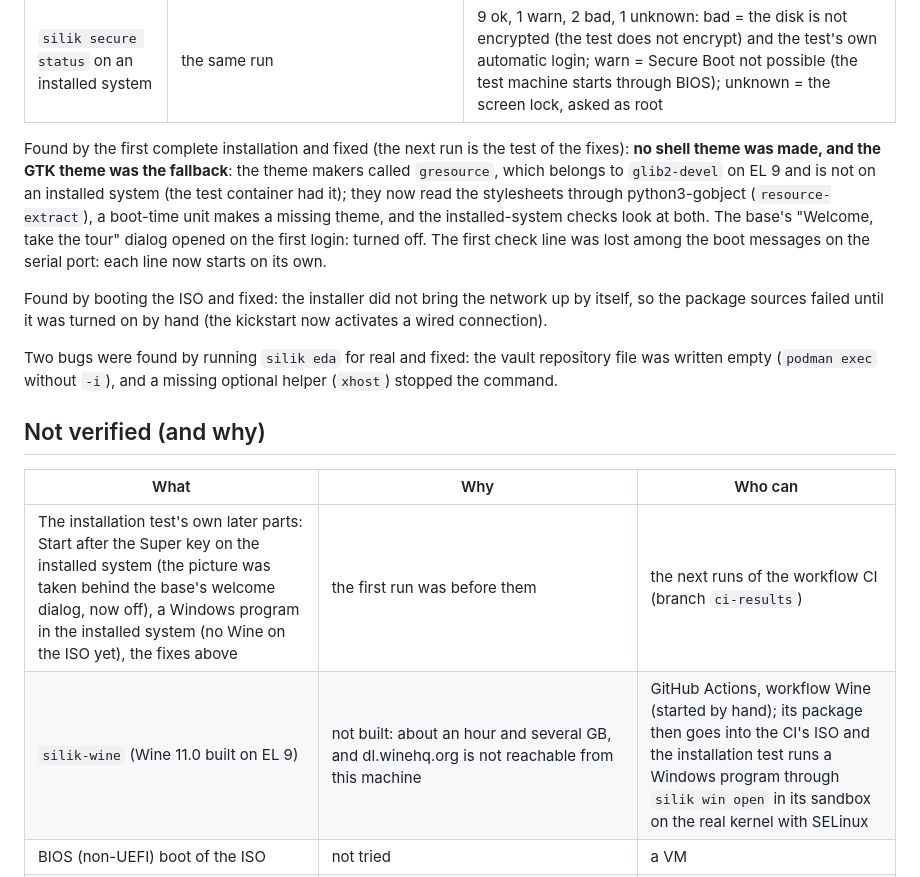
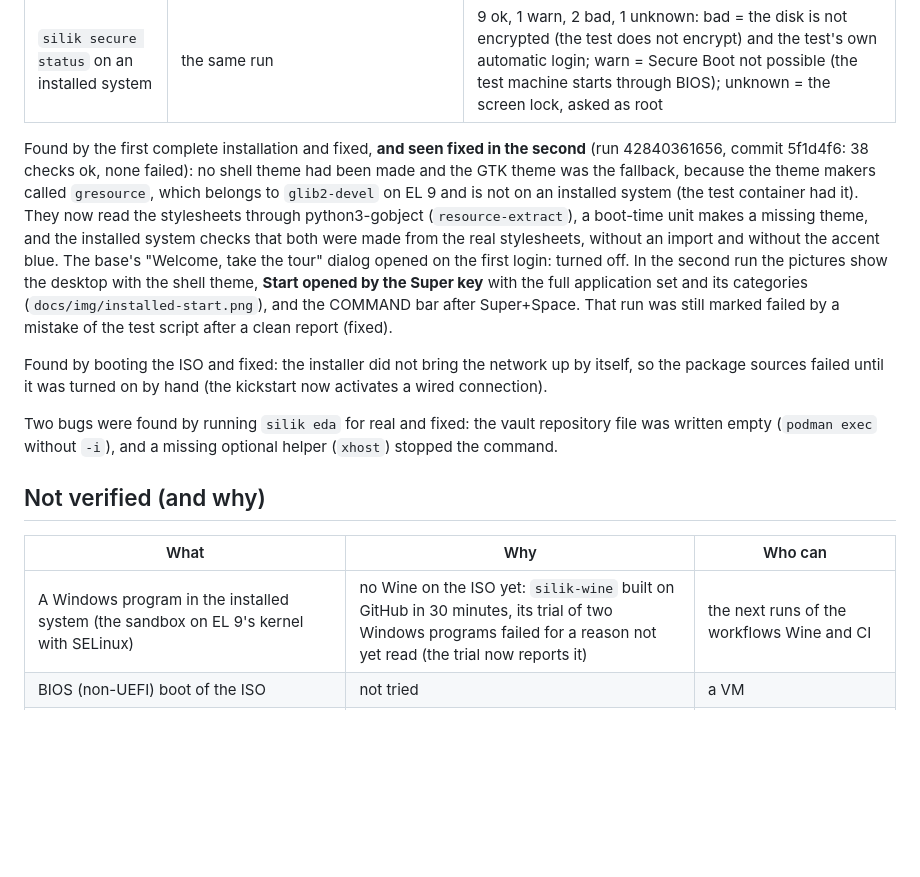
Before and after one commit to BTomeu/SilikOs, a Markdown page: docs/STATUS.md, the part around the change. Drawn GitHub-style; blank space fills up the shorter version.

Commit message:
Second complete installation: 38 checks ok; the test script no longer fails a clean report
- tests/install/run.sh: listing the failures of a report that has none ended the script with an error
- STATUS: the fixes of the first installation seen on the second (themes made on the installed system, no welcome
  dialog, Start after the Super key); README shows the installed system's screens

Co-Authored-By: Claude Fable 5.2 <noreply@anthropic.com>
Claude-Session: https://claude.ai/code/session_017vAYsxEtDVxrRbukVjuokZ

```diff
--- a/docs/STATUS.md
+++ b/docs/STATUS.md
@@ -59,12 +59,15 @@ Docker Hub, repo.almalinux.org, dl.fedoraproject.org and vault.centos.org).
 | The installed desktop on its screen | the same run, the virtual machine's screen saved (`docs/img/installed.png`; the last run's pictures: branch `ci-results`) | the Silik layout in a real session: title bar with the mark and the command line, the rail (Files, Terminal, Firefox, Text Editor, Virtual Machine Manager with its framed initial, Settings), workspaces, status bar, the wafer background; **Super+Space opens the COMMAND bar** (through gnome-settings-daemon) with the `sys/secure` entries |
 | `silik secure status` on an installed system | the same run | 9 ok, 1 warn, 2 bad, 1 unknown: bad = the disk is not encrypted (the test does not encrypt) and the test's own automatic login; warn = Secure Boot not possible (the test machine starts through BIOS); unknown = the screen lock, asked as root |
 
-Found by the first complete installation and fixed (the next run is the test of the fixes): **no shell theme was made, and the
-GTK theme was the fallback**: the theme makers called `gresource`, which belongs to `glib2-devel` on EL 9 and is not on an
-installed system (the test container had it); they now read the stylesheets through python3-gobject
-(`resource-extract`), a boot-time unit makes a missing theme, and the installed-system checks look at both. The base's
-"Welcome, take the tour" dialog opened on the first login: turned off. The first check line was lost among the boot
-messages on the serial port: each line now starts on its own.
+Found by the first complete installation and fixed, **and seen fixed in the second** (run 42840361656, commit 5f1d4f6:
+38 checks ok, none failed): no shell theme had been made and the GTK theme was the fallback, because the theme makers
+called `gresource`, which belongs to `glib2-devel` on EL 9 and is not on an installed system (the test container had
+it). They now read the stylesheets through python3-gobject (`resource-extract`), a boot-time unit makes a missing
+theme, and the installed system checks that both were made from the real stylesheets, without an import and without
+the accent blue. The base's "Welcome, take the tour" dialog opened on the first login: turned off. In the second run
+the pictures show the desktop with the shell theme, **Start opened by the Super key** with the full application set and
+its categories (`docs/img/installed-start.png`), and the COMMAND bar after Super+Space. That run was still marked
+failed by a mistake of the test script after a clean report (fixed).
 
 Found by booting the ISO and fixed: the installer did not bring the network up by itself, so the package sources
 failed until it was turned on by hand (the kickstart now activates a wired connection).
@@ -76,8 +79,7 @@ Two bugs were found by running `silik eda` for real and fixed: the vault reposit
 
 | What | Why | Who can |
 |---|---|---|
-| The installation test's own later parts: Start after the Super key on the installed system (the picture was taken behind the base's welcome dialog, now off), a Windows program in the installed system (no Wine on the ISO yet), the fixes above | the first run was before them | the next runs of the workflow CI (branch `ci-results`) |
-| `silik-wine` (Wine 11.0 built on EL 9) | not built: about an hour and several GB, and dl.winehq.org is not reachable from this machine | GitHub Actions, workflow Wine (started by hand); its package then goes into the CI's ISO and the installation test runs a Windows program through `silik win open` in its sandbox on the real kernel with SELinux |
+| A Windows program in the installed system (the sandbox on EL 9's kernel with SELinux) | no Wine on the ISO yet: `silik-wine` built on GitHub in 30 minutes, its trial of two Windows programs failed for a reason not yet read (the trial now reports it) | the next runs of the workflows Wine and CI |
 | BIOS (non-UEFI) boot of the ISO | not tried | a VM |
 | The boot splash (plymouth theme `silikos`) on a screen, the About logo, the login logo, the firmware's boot entry name | set and listed, not seen: no real boot here | after the first installation |
 | Places that still name the base | by design: the package source URL in the installer, repository names in `dnf`, `/etc/redhat-release`, `ID=` | — |
```
Also changed, not shown: README.md (+4 -2 lines), docs/img/installed-command.png (added), docs/img/installed-start.png (added), docs/img/installed.png, 1 other file.
